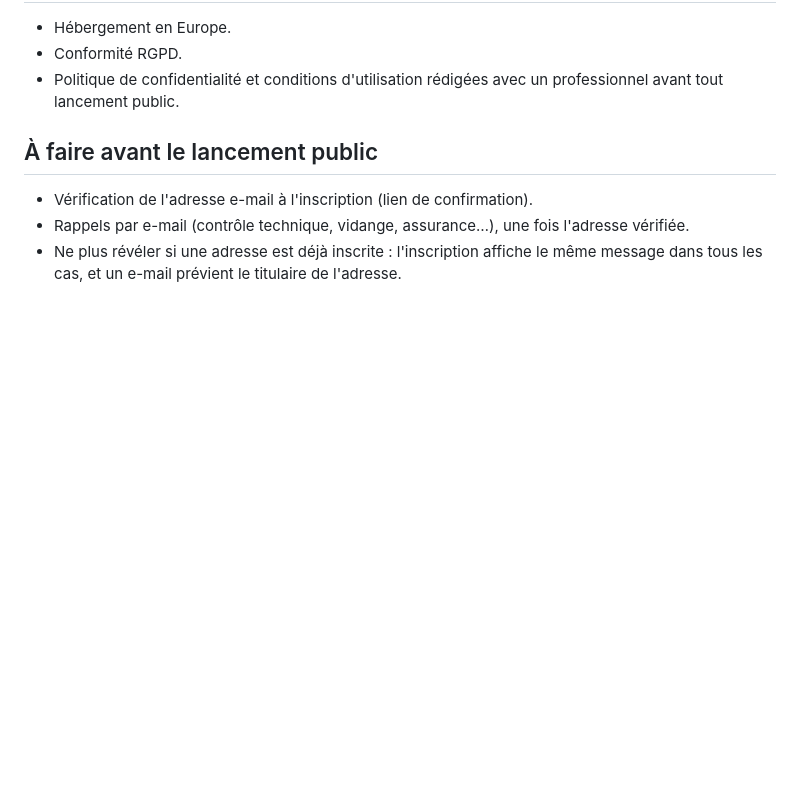
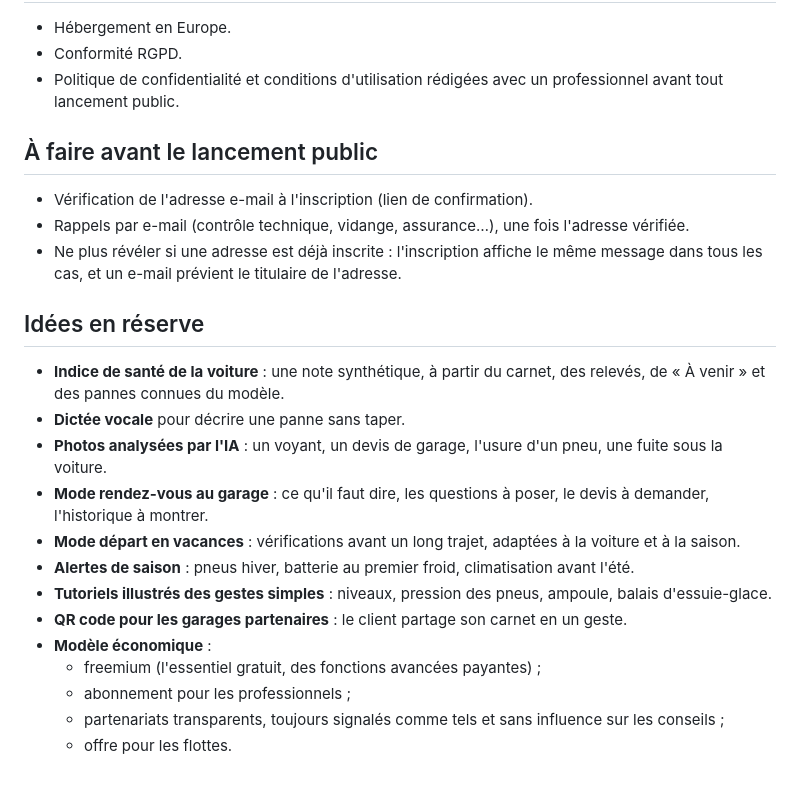
Before and after one commit to bobelbuho/retroviz, a Markdown page: ROADMAP.md, the part around the change. Rendered like a GitHub page; blank space fills up the shorter version.

Commit message:
ROADMAP : idées en réserve
Co-Authored-By: Claude Opus 5.5 <noreply@anthropic.com>

```diff
--- a/ROADMAP.md
+++ b/ROADMAP.md
@@ -82,3 +82,19 @@
 - Vérification de l'adresse e-mail à l'inscription (lien de confirmation).
 - Rappels par e-mail (contrôle technique, vidange, assurance…), une fois l'adresse vérifiée.
 - Ne plus révéler si une adresse est déjà inscrite : l'inscription affiche le même message dans tous les cas, et un e-mail prévient le titulaire de l'adresse.
+
+## Idées en réserve
+
+- **Indice de santé de la voiture** : une note synthétique, à partir du carnet, des relevés, de « À venir » et des pannes connues du modèle.
+- **Dictée vocale** pour décrire une panne sans taper.
+- **Photos analysées par l'IA** : un voyant, un devis de garage, l'usure d'un pneu, une fuite sous la voiture.
+- **Mode rendez-vous au garage** : ce qu'il faut dire, les questions à poser, le devis à demander, l'historique à montrer.
+- **Mode départ en vacances** : vérifications avant un long trajet, adaptées à la voiture et à la saison.
+- **Alertes de saison** : pneus hiver, batterie au premier froid, climatisation avant l'été.
+- **Tutoriels illustrés des gestes simples** : niveaux, pression des pneus, ampoule, balais d'essuie-glace.
+- **QR code pour les garages partenaires** : le client partage son carnet en un geste.
+- **Modèle économique** :
+  - freemium (l'essentiel gratuit, des fonctions avancées payantes) ;
+  - abonnement pour les professionnels ;
+  - partenariats transparents, toujours signalés comme tels et sans influence sur les conseils ;
+  - offre pour les flottes.
```
